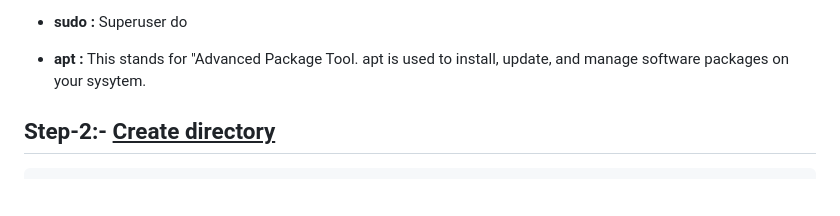
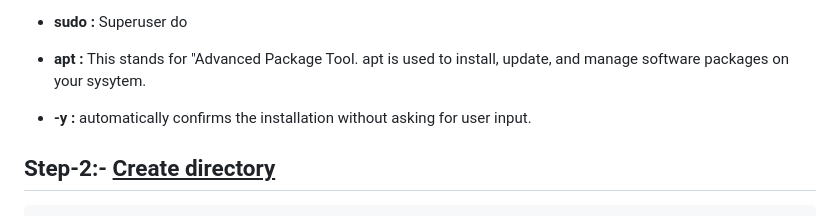
Before and after one commit to ritu777/Docsify.io, a Markdown page: README.md, the part around the change. GitHub-like rendering; blank space fills up the shorter version.

```diff
--- a/README.md
+++ b/README.md
@@ -48,6 +48,9 @@ sudo apt install -y podman
 
 - **apt :** This stands for "Advanced Package Tool.
  apt is used to install, update, and manage software packages on your sysytem.
+
+- **-y :** automatically confirms the installation without asking for user input.
+
 
 <h2>Step-2:- <u>Create directory</h2></u>
 
```
